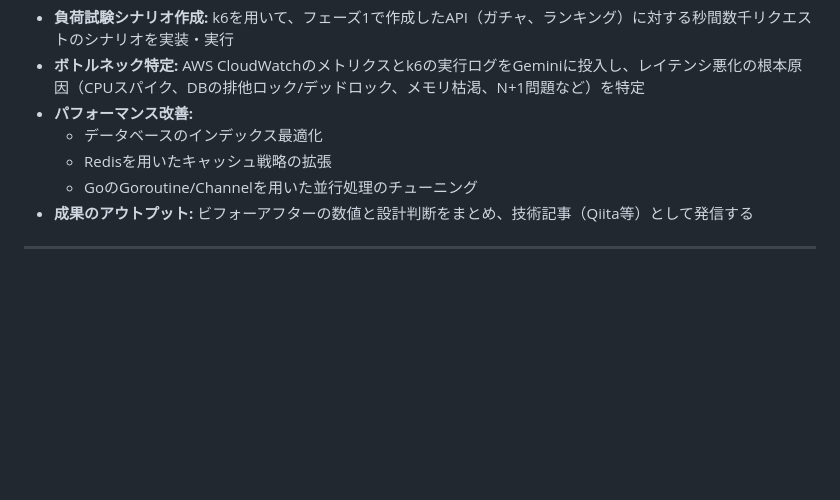
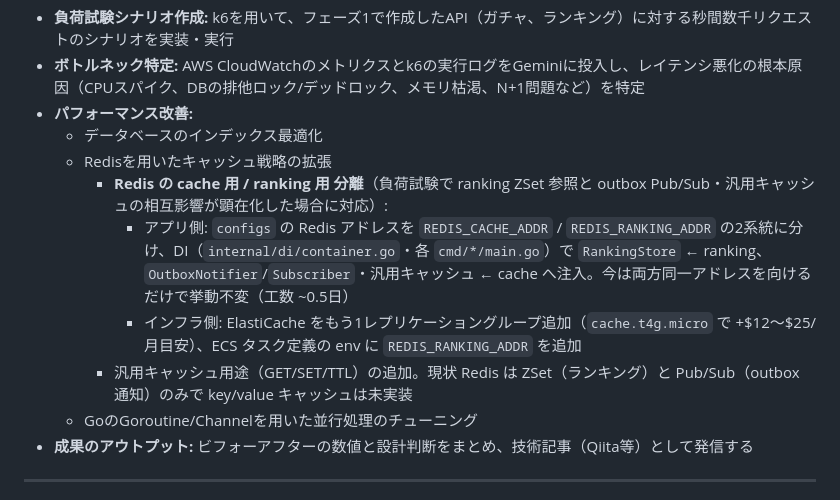
Before and after one commit to uchidas-rogue/game-api-sample, a Markdown page: ROADMAP.md, the part around the change. Drawn GitHub-style; blank space fills up the shorter version.

Commit message:
roadmapの更新 フェーズ3

```diff
--- a/ROADMAP.md
+++ b/ROADMAP.md
@@ -57,6 +57,10 @@
 * **パフォーマンス改善:**
   - データベースのインデックス最適化
   - Redisを用いたキャッシュ戦略の拡張
+    - **Redis の cache 用 / ranking 用 分離**（負荷試験で ranking ZSet 参照と outbox Pub/Sub・汎用キャッシュの相互影響が顕在化した場合に対応）:
+      - アプリ側: `configs` の Redis アドレスを `REDIS_CACHE_ADDR` / `REDIS_RANKING_ADDR` の2系統に分け、DI（`internal/di/container.go`・各 `cmd/*/main.go`）で `RankingStore` ← ranking、`OutboxNotifier`/`Subscriber`・汎用キャッシュ ← cache へ注入。今は両方同一アドレスを向けるだけで挙動不変（工数 ~0.5日）
+      - インフラ側: ElastiCache をもう1レプリケーショングループ追加（`cache.t4g.micro` で +$12〜$25/月目安）、ECS タスク定義の env に `REDIS_RANKING_ADDR` を追加
+    - 汎用キャッシュ用途（GET/SET/TTL）の追加。現状 Redis は ZSet（ランキング）と Pub/Sub（outbox 通知）のみで key/value キャッシュは未実装
   - GoのGoroutine/Channelを用いた並行処理のチューニング
 * **成果のアウトプット:** ビフォーアフターの数値と設計判断をまとめ、技術記事（Qiita等）として発信する
 
```
